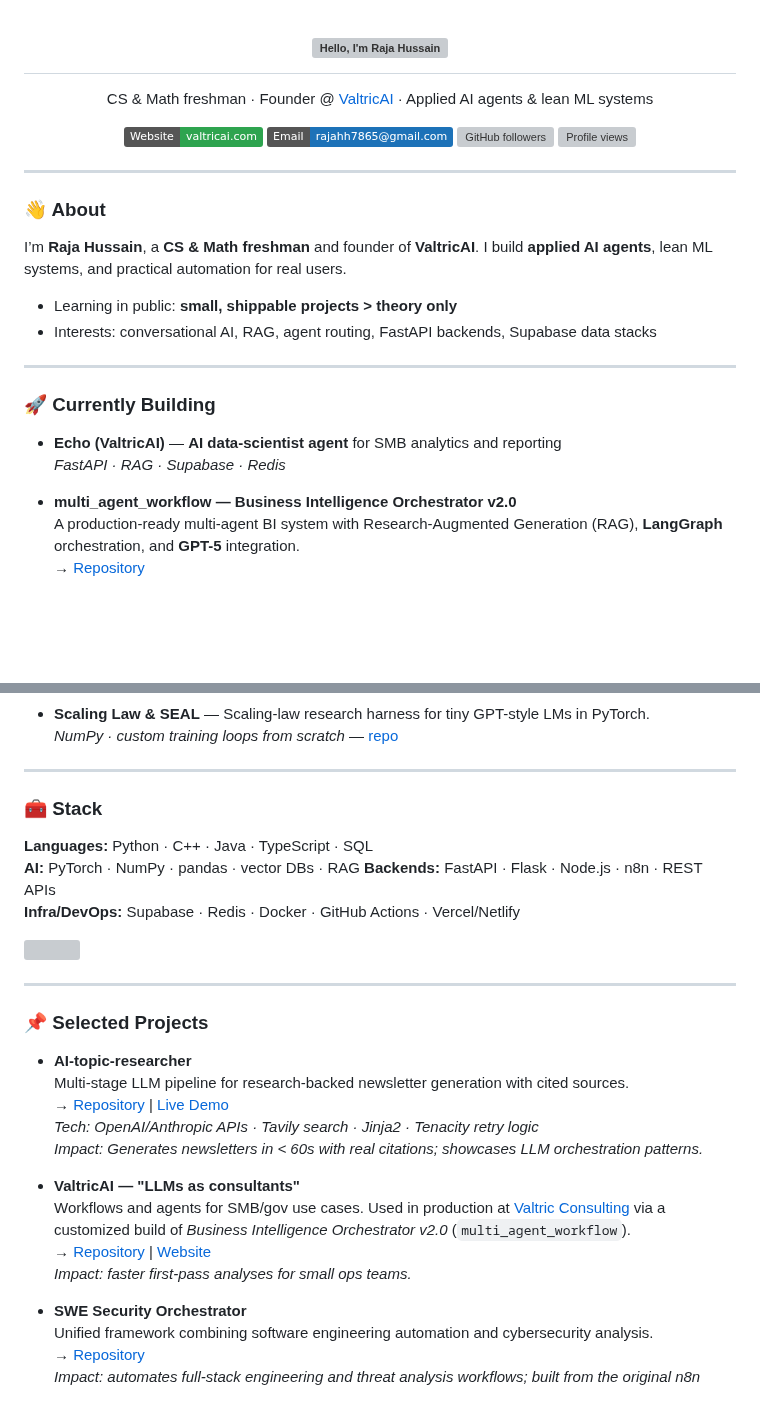
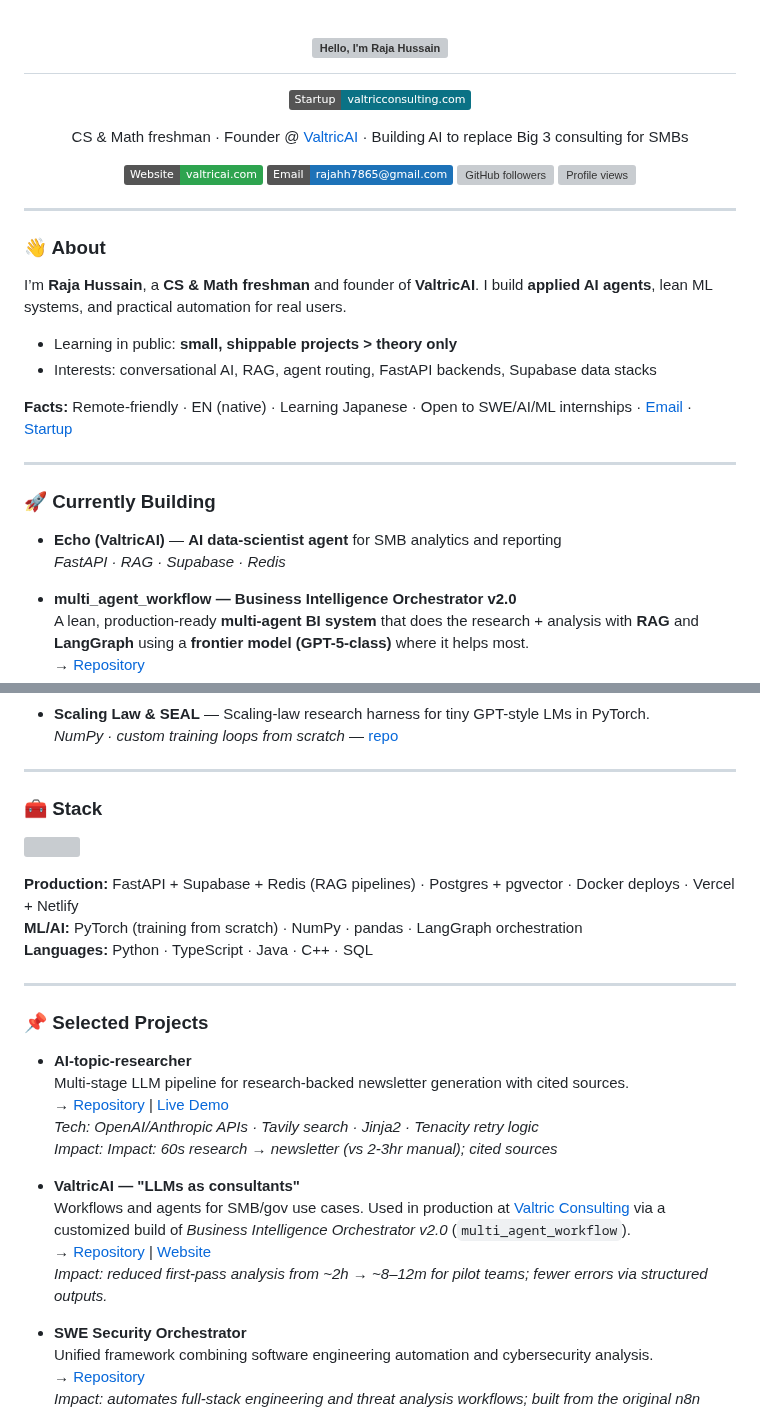
Before and after one commit to Hussain0327/Hussain0327, a Markdown page: README.md, 2 parts joined by grey strips. Drawn GitHub-style; badges without logos; blank space fills up the shorter version; grey boxes are pictures that could not be loaded.

Commit message:
Revise README with project updates and impacts
Updated README to reflect current projects and impacts.

```diff
--- a/README.md
+++ b/README.md
@@ -5,7 +5,13 @@
 </h1>
 
 <p align="center">
-  CS & Math freshman · Founder @ <a href="https://valtricai.com" target="_blank">ValtricAI</a> · Applied AI agents & lean ML systems
+  <a href="https://valtricconsulting.com">
+    <img alt="Startup: valtricconsulting.com" src="https://img.shields.io/badge/Startup-valtricconsulting.com-0b7285">
+  </a>
+</p>
+
+<p align="center">
+  CS & Math freshman · Founder @ <a href="https://valtricai.com" target="_blank">ValtricAI</a> · Building AI to replace Big 3 consulting for SMBs
 </p>
 
 <p align="center">
@@ -29,6 +35,8 @@ I’m **Raja Hussain**, a **CS & Math freshman** and founder of **ValtricAI**. I
 - Learning in public: **small, shippable projects > theory only**
 - Interests: conversational AI, RAG, agent routing, FastAPI backends, Supabase data stacks
 
+**Facts:** Remote-friendly · EN (native) · Learning Japanese · Open to SWE/AI/ML internships · <a href="mailto:rajahh7865@gmail.com">Email</a> · <a href="https://valtricconsulting.com/">Startup</a>
+
 ---
 
 ### 🚀 Currently Building
@@ -36,5 +44,5 @@ I’m **Raja Hussain**, a **CS & Math freshman** and founder of **ValtricAI**. I
   _FastAPI · RAG · Supabase · Redis_
 
 - **multi_agent_workflow — Business Intelligence Orchestrator v2.0**
-  A production-ready multi-agent BI system with Research-Augmented Generation (RAG), **LangGraph** orchestration, and **GPT-5** integration.
+  A lean, production-ready **multi-agent BI system** that does the research + analysis with **RAG** and **LangGraph** using a **frontier model (GPT-5-class)** where it helps most.
   → <a href="https://github.com/Hussain0327/multi_agent_workflow">Repository</a>
@@ -57,18 +51,16 @@ I’m **Raja Hussain**, a **CS & Math freshman** and founder of **ValtricAI**. I
 - **Scaling Law & SEAL** — Scaling-law research harness for tiny GPT-style LMs in PyTorch.
   _NumPy · custom training loops from scratch_ — <a href="https://github.com/Hussain0327/Ai-Research">repo</a>
 
-
 ---
 
 ### 🧰 Stack
-**Languages:** Python · C++ · Java · TypeScript · SQL
-**AI:** PyTorch · NumPy · pandas · vector DBs · RAG
-**Backends:** FastAPI · Flask · Node.js · n8n · REST APIs
-**Infra/DevOps:** Supabase · Redis · Docker · GitHub Actions · Vercel/Netlify
+<p>
+  <img src="https://skillicons.dev/icons?i=python,cpp,java,ts,js,nodejs,fastapi,flask,redis,postgres,docker,supabase,vercel,githubactions,pytorch&perline=8" />
+</p>
 
-<p>
-  <img src="https://skillicons.dev/icons?i=python,cpp,java,ts,js,nodejs,fastapi,flask,redis,postgres,docker,supabase,vercel,githubactions&perline=8" />
-</p>
+**Production:** FastAPI + Supabase + Redis (RAG pipelines) · Postgres + pgvector · Docker deploys · Vercel + Netlify
+**ML/AI:** PyTorch (training from scratch) · NumPy · pandas · LangGraph orchestration
+**Languages:** Python · TypeScript · Java · C++ · SQL
 
 ---
 
@@ -78,12 +70,12 @@ I’m **Raja Hussain**, a **CS & Math freshman** and founder of **ValtricAI**. I
   Multi-stage LLM pipeline for research-backed newsletter generation with cited sources.
   → <a href="https://github.com/Hussain0327/Newsletter_AI_Agent">Repository</a> | <a href="https://hussain0327.github.io/AI-topic-researcher/">Live Demo</a>
   _Tech: OpenAI/Anthropic APIs · Tavily search · Jinja2 · Tenacity retry logic_
-  _Impact: Generates newsletters in &lt; 60s with real citations; showcases LLM orchestration patterns._
+  _Impact: Impact: 60s research → newsletter (vs 2-3hr manual); cited sources_
 
 - **ValtricAI — "LLMs as consultants"**
   Workflows and agents for SMB/gov use cases. Used in production at <a href="https://valtricconsulting.com/">Valtric Consulting</a> via a customized build of <em>Business Intelligence Orchestrator v2.0</em> (<code>multi_agent_workflow</code>).
   → <a href="https://github.com/Hussain0327/valtric-consulting-ai">Repository</a> | <a href="https://valtricconsulting.com/">Website</a>
-  _Impact: faster first-pass analyses for small ops teams._
+  _Impact: reduced first-pass analysis from ~2h → ~8–12m for pilot teams; fewer errors via structured outputs._
 
 - **SWE Security Orchestrator**
   Unified framework combining software engineering automation and cybersecurity analysis.
```
Also changed, not shown: other parts of README.md (+13 -46 lines).
